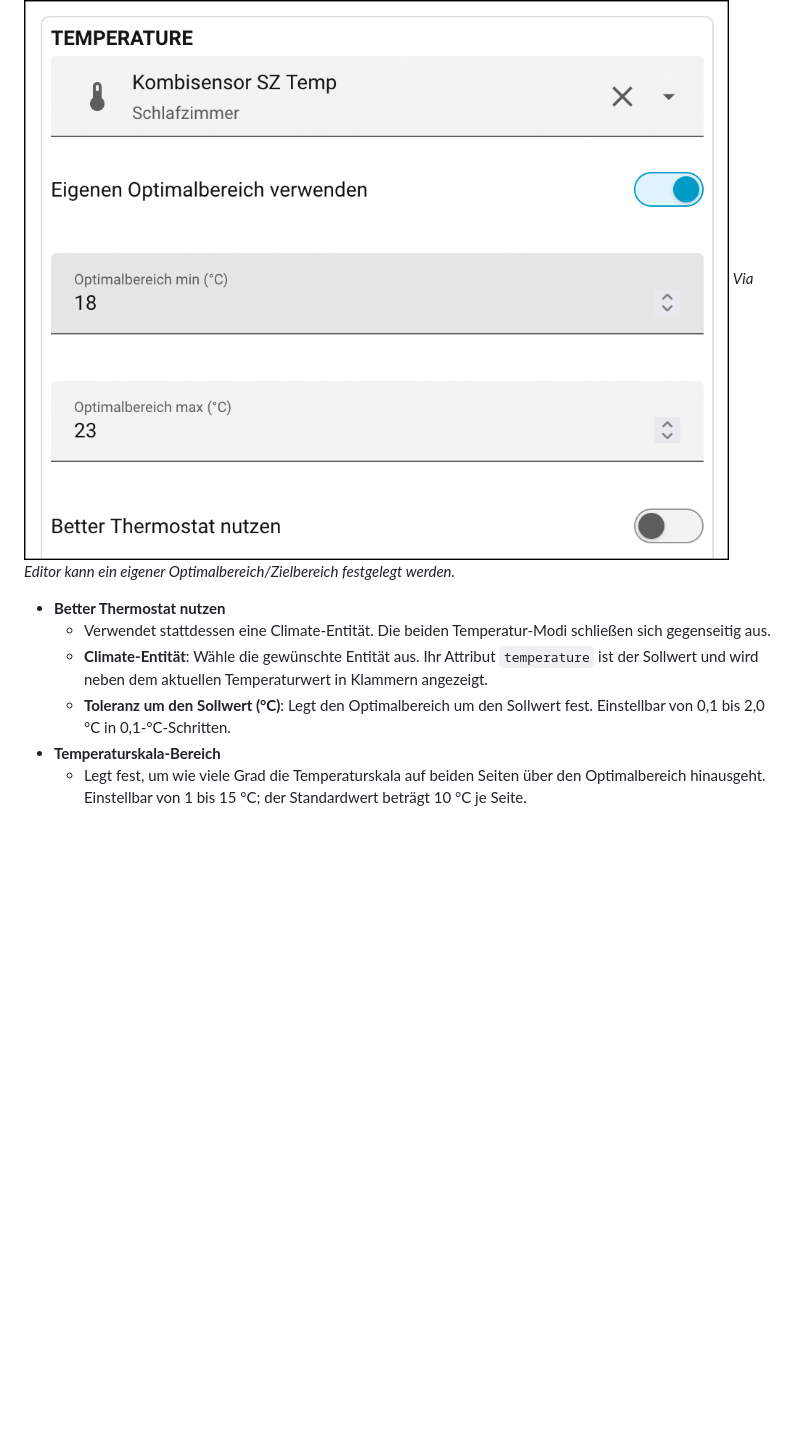
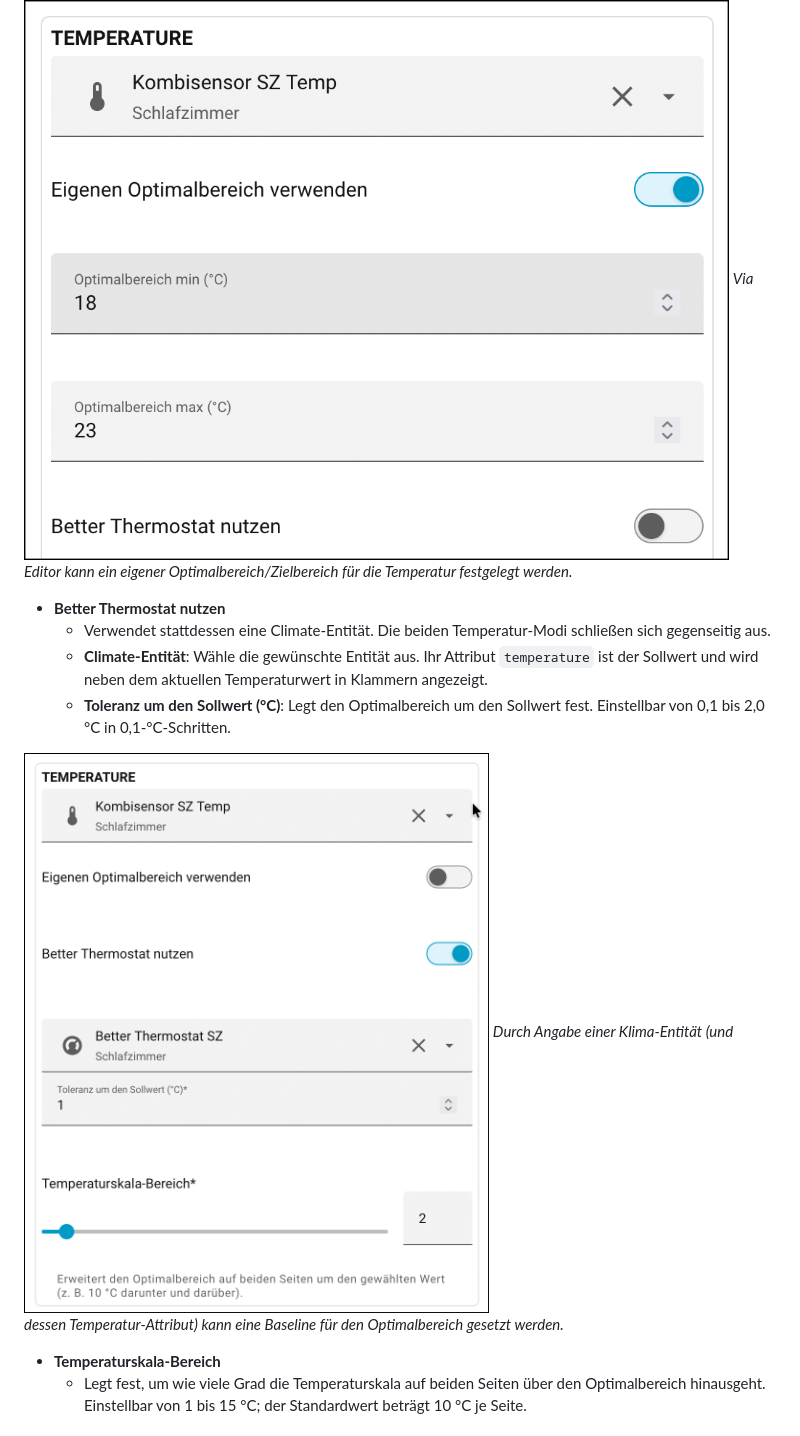
Before and after one commit to mschuetze/HA-AirQ-Card, a Markdown page: README.md, the part around the change. Drawn GitHub-style; pictures changed too: img/field-better_thermostat.png (added); blank space fills up the shorter version.

```diff
--- a/README.md
+++ b/README.md
@@ -49,12 +49,16 @@ Die Karte wird bevorzugt über den visuellen Editor eingerichtet. Wähle dort di
   - **Optimalbereich min (°C)** und **Optimalbereich max (°C)**: Lege die untere und obere Grenze fest. Der min-Wert muss kleiner als der max-Wert sein.
 
 ![Optimalbereich im visuellen Editor](./img/field-optimalbereich.png)
-*Via Editor kann ein eigener Optimalbereich/Zielbereich festgelegt werden.*
+*Via Editor kann ein eigener Optimalbereich/Zielbereich für die Temperatur festgelegt werden.*
 
 - **Better Thermostat nutzen**
   - Verwendet stattdessen eine Climate-Entität. Die beiden Temperatur-Modi schließen sich gegenseitig aus.
   - **Climate-Entität**: Wähle die gewünschte Entität aus. Ihr Attribut `temperature` ist der Sollwert und wird neben dem aktuellen Temperaturwert in Klammern angezeigt.
   - **Toleranz um den Sollwert (°C)**: Legt den Optimalbereich um den Sollwert fest. Einstellbar von 0,1 bis 2,0 °C in 0,1-°C-Schritten.
+
+![Durch Angabe einer Klima-Entität (und dessen Temperatur-Attribut) kann eine Baseline für den Optimalbereich gesetzt werden.](./img/field-better_thermostat.png)
+*Durch Angabe einer Klima-Entität (und dessen Temperatur-Attribut) kann eine Baseline für den Optimalbereich gesetzt werden.*
+
 - **Temperaturskala-Bereich**
   - Legt fest, um wie viele Grad die Temperaturskala auf beiden Seiten über den Optimalbereich hinausgeht. Einstellbar von 1 bis 15 °C; der Standardwert beträgt 10 °C je Seite.
 
```
